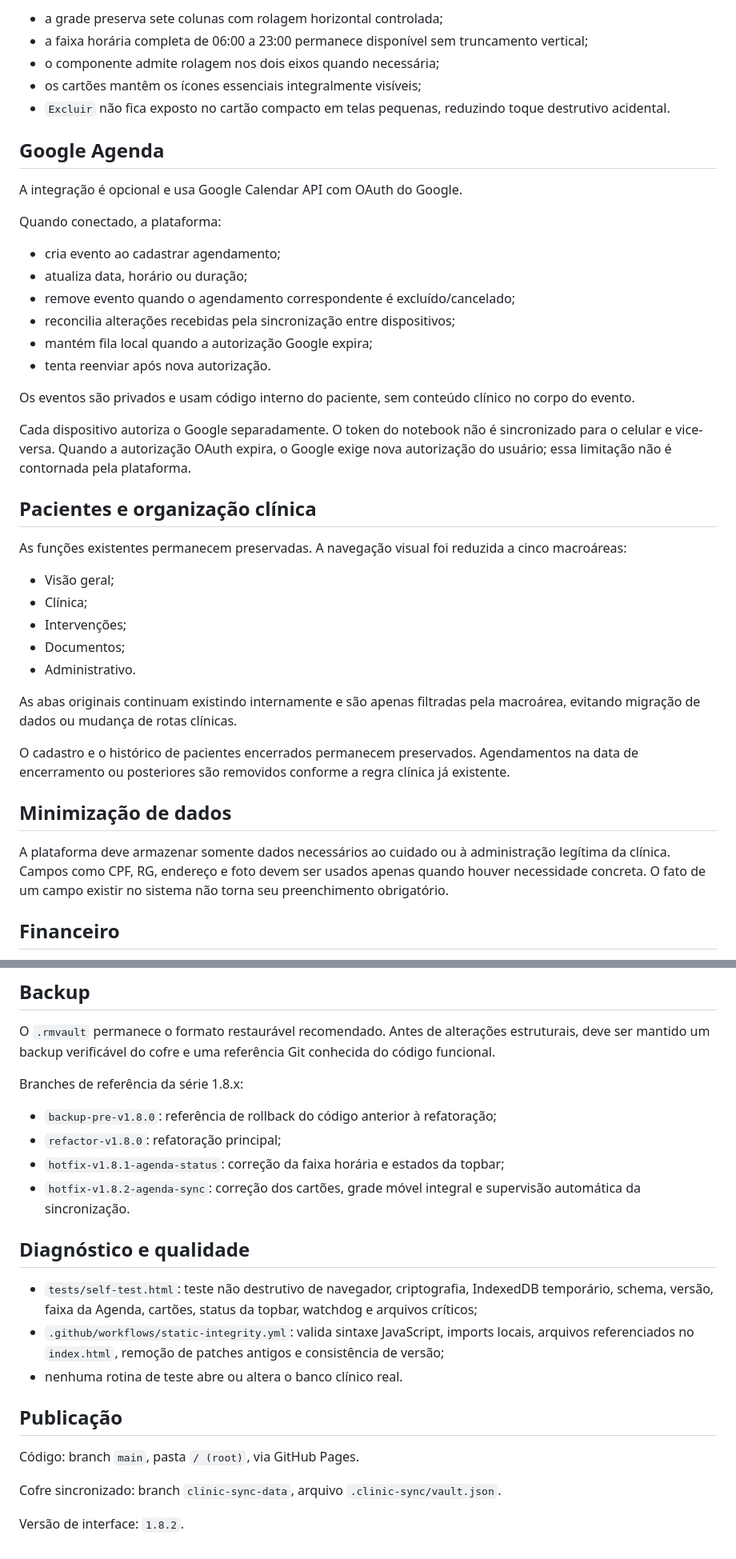
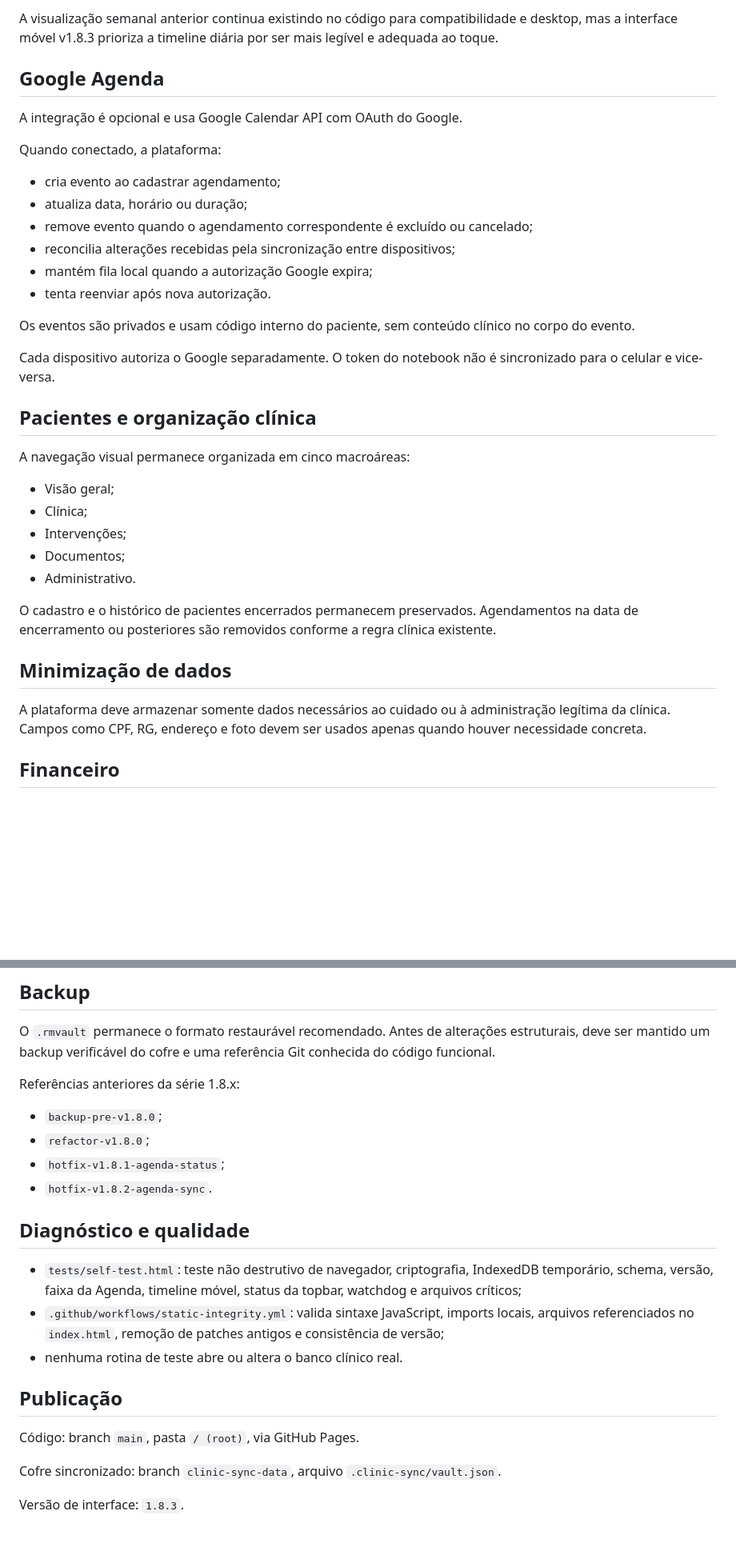
Before and after one commit to ricmurtapsicologia/plataforma.terapeutica, a Markdown page: README.md, 2 parts joined by grey strips. Shown at 80% size. GitHub-like rendering; blank space fills up the shorter version.

```diff
--- a/README.md
+++ b/README.md
@@ -118,9 +142,5 @@ Na visão semanal:
 
-- a grade preserva sete colunas com rolagem horizontal controlada;
-- a faixa horária completa de 06:00 a 23:00 permanece disponível sem truncamento vertical;
-- o componente admite rolagem nos dois eixos quando necessária;
-- os cartões mantêm os ícones essenciais integralmente visíveis;
-- `Excluir` não fica exposto no cartão compacto em telas pequenas, reduzindo toque destrutivo acidental.
+A visualização semanal anterior continua existindo no código para compatibilidade e desktop, mas a interface móvel v1.8.3 prioriza a timeline diária por ser mais legível e adequada ao toque.
 
 ## Google Agenda
 
@@ -130,18 +150,18 @@ Quando conectado, a plataforma:
 
 - cria evento ao cadastrar agendamento;
 - atualiza data, horário ou duração;
-- remove evento quando o agendamento correspondente é excluído/cancelado;
+- remove evento quando o agendamento correspondente é excluído ou cancelado;
 - reconcilia alterações recebidas pela sincronização entre dispositivos;
 - mantém fila local quando a autorização Google expira;
 - tenta reenviar após nova autorização.
 
 Os eventos são privados e usam código interno do paciente, sem conteúdo clínico no corpo do evento.
 
-Cada dispositivo autoriza o Google separadamente. O token do notebook não é sincronizado para o celular e vice-versa. Quando a autorização OAuth expira, o Google exige nova autorização do usuário; essa limitação não é contornada pela plataforma.
+Cada dispositivo autoriza o Google separadamente. O token do notebook não é sincronizado para o celular e vice-versa.
 
 ## Pacientes e organização clínica
 
-As funções existentes permanecem preservadas. A navegação visual foi reduzida a cinco macroáreas:
+A navegação visual permanece organizada em cinco macroáreas:
 
 - Visão geral;
 - Clínica;
@@ -149,13 +169,11 @@ As funções existentes permanecem preservadas. A navegação visual foi reduzid
 - Documentos;
 - Administrativo.
 
-As abas originais continuam existindo internamente e são apenas filtradas pela macroárea, evitando migração de dados ou mudança de rotas clínicas.
-
-O cadastro e o histórico de pacientes encerrados permanecem preservados. Agendamentos na data de encerramento ou posteriores são removidos conforme a regra clínica já existente.
+O cadastro e o histórico de pacientes encerrados permanecem preservados. Agendamentos na data de encerramento ou posteriores são removidos conforme a regra clínica existente.
 
 ## Minimização de dados
 
-A plataforma deve armazenar somente dados necessários ao cuidado ou à administração legítima da clínica. Campos como CPF, RG, endereço e foto devem ser usados apenas quando houver necessidade concreta. O fato de um campo existir no sistema não torna seu preenchimento obrigatório.
+A plataforma deve armazenar somente dados necessários ao cuidado ou à administração legítima da clínica. Campos como CPF, RG, endereço e foto devem ser usados apenas quando houver necessidade concreta.
 
 ## Financeiro
 
@@ -170,16 +188,16 @@ A plataforma deve armazenar somente dados necessários ao cuidado ou à administ
 
 O `.rmvault` permanece o formato restaurável recomendado. Antes de alterações estruturais, deve ser mantido um backup verificável do cofre e uma referência Git conhecida do código funcional.
 
-Branches de referência da série 1.8.x:
+Referências anteriores da série 1.8.x:
 
-- `backup-pre-v1.8.0`: referência de rollback do código anterior à refatoração;
-- `refactor-v1.8.0`: refatoração principal;
-- `hotfix-v1.8.1-agenda-status`: correção da faixa horária e estados da topbar;
-- `hotfix-v1.8.2-agenda-sync`: correção dos cartões, grade móvel integral e supervisão automática da sincronização.
+- `backup-pre-v1.8.0`;
+- `refactor-v1.8.0`;
+- `hotfix-v1.8.1-agenda-status`;
+- `hotfix-v1.8.2-agenda-sync`.
 
 ## Diagnóstico e qualidade
 
-- `tests/self-test.html`: teste não destrutivo de navegador, criptografia, IndexedDB temporário, schema, versão, faixa da Agenda, cartões, status da topbar, watchdog e arquivos críticos;
+- `tests/self-test.html`: teste não destrutivo de navegador, criptografia, IndexedDB temporário, schema, versão, faixa da Agenda, timeline móvel, status da topbar, watchdog e arquivos críticos;
 - `.github/workflows/static-integrity.yml`: valida sintaxe JavaScript, imports locais, arquivos referenciados no `index.html`, remoção de patches antigos e consistência de versão;
 - nenhuma rotina de teste abre ou altera o banco clínico real.
 
@@ -189,4 +207,4 @@ Código: branch `main`, pasta `/ (root)`, via GitHub Pages.
 
 Cofre sincronizado: branch `clinic-sync-data`, arquivo `.clinic-sync/vault.json`.
 
-Versão de interface: `1.8.2`.
+Versão de interface: `1.8.3`.
```
Also changed, not shown: other parts of README.md (+81 -57 lines).
